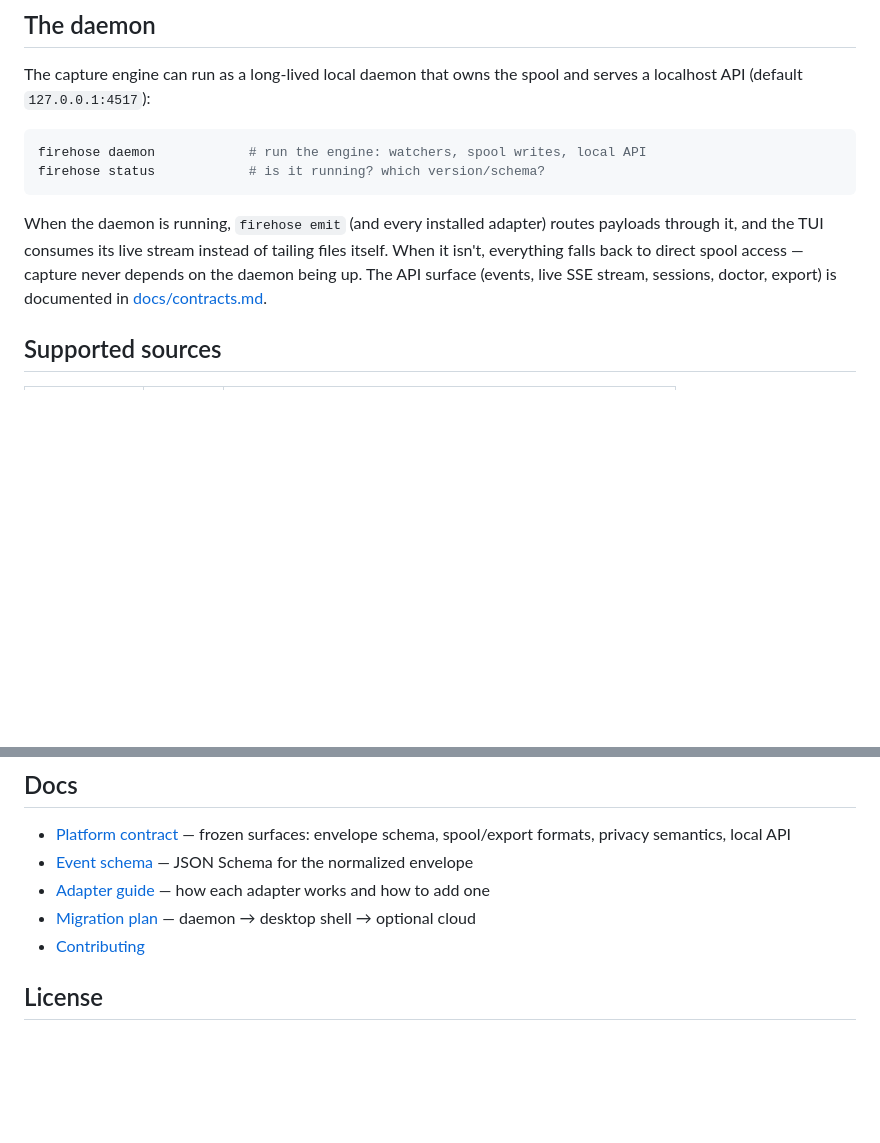
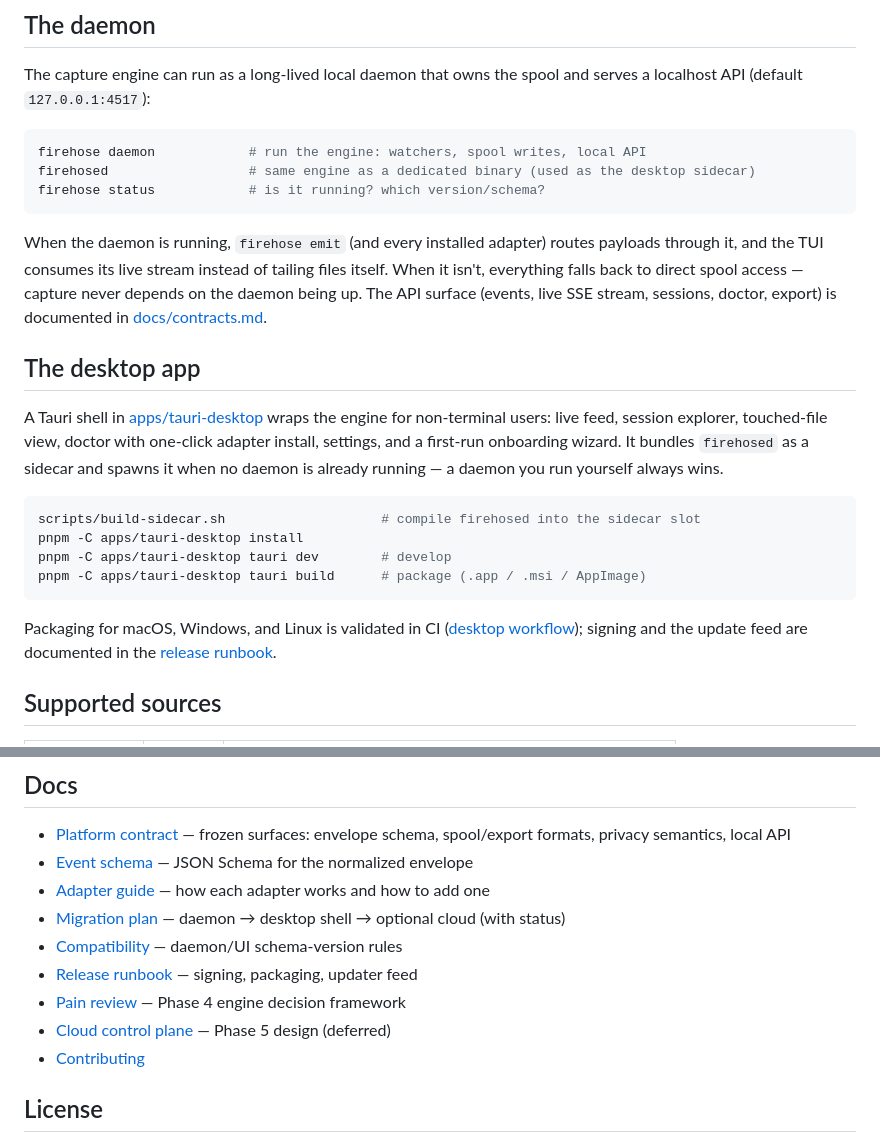
Before and after one commit to treetopdevs/llm-firehose, a Markdown page: README.md, 2 parts joined by grey strips. Rendered like a GitHub page; blank space fills up the shorter version.

Commit message:
docs: contracts/README/migration status for daemon+desktop milestone

````diff
--- a/README.md
+++ b/README.md
@@ -40,6 +40,7 @@ and serves a localhost API (default `127.0.0.1:4517`):
 
 ```sh
 firehose daemon            # run the engine: watchers, spool writes, local API
+firehosed                  # same engine as a dedicated binary (used as the desktop sidecar)
 firehose status            # is it running? which version/schema?
 ```
 
@@ -49,6 +50,25 @@ tailing files itself. When it isn't, everything falls back to direct spool
 access — capture never depends on the daemon being up. The API surface
 (events, live SSE stream, sessions, doctor, export) is documented in
 [docs/contracts.md](docs/contracts.md).
+
+## The desktop app
+
+A Tauri shell in [apps/tauri-desktop](apps/tauri-desktop) wraps the engine
+for non-terminal users: live feed, session explorer, touched-file view,
+doctor with one-click adapter install, settings, and a first-run onboarding
+wizard. It bundles `firehosed` as a sidecar and spawns it when no daemon is
+already running — a daemon you run yourself always wins.
+
+```sh
+scripts/build-sidecar.sh                    # compile firehosed into the sidecar slot
+pnpm -C apps/tauri-desktop install
+pnpm -C apps/tauri-desktop tauri dev        # develop
+pnpm -C apps/tauri-desktop tauri build      # package (.app / .msi / AppImage)
+```
+
+Packaging for macOS, Windows, and Linux is validated in CI
+([desktop workflow](.github/workflows/desktop.yml)); signing and the update
+feed are documented in the [release runbook](docs/release-runbook.md).
 
 ## Supported sources
 
@@ -95,7 +115,11 @@ Or press `e` in the viewer to export exactly what you're looking at
 - [Platform contract](docs/contracts.md) — frozen surfaces: envelope schema, spool/export formats, privacy semantics, local API
 - [Event schema](docs/event.schema.json) — JSON Schema for the normalized envelope
 - [Adapter guide](docs/adapters.md) — how each adapter works and how to add one
-- [Migration plan](docs/agent-firehose-migration-plan.md) — daemon → desktop shell → optional cloud
+- [Migration plan](docs/agent-firehose-migration-plan.md) — daemon → desktop shell → optional cloud (with status)
+- [Compatibility](docs/compatibility.md) — daemon/UI schema-version rules
+- [Release runbook](docs/release-runbook.md) — signing, packaging, updater feed
+- [Pain review](docs/migration/pain-review.md) — Phase 4 engine decision framework
+- [Cloud control plane](docs/architecture/cloud-control-plane.md) — Phase 5 design (deferred)
 - [Contributing](CONTRIBUTING.md)
 
 ## License
````
Also changed, not shown: docs/agent-firehose-migration-plan.md (+14 -0 lines), docs/contracts.md (+19 -2 lines).
